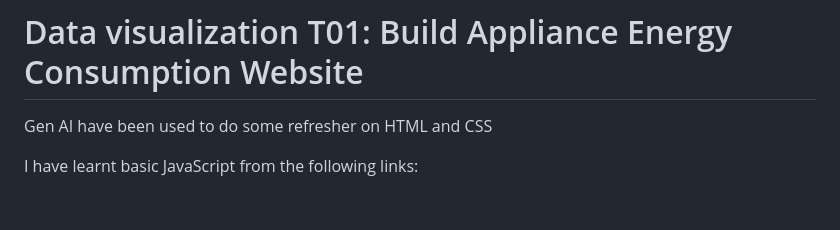
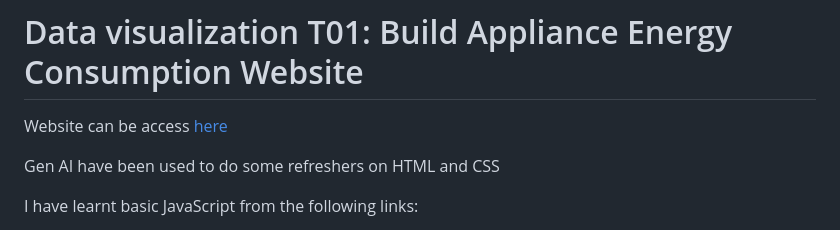
Before and after one commit to plehems/dataVisualizationLabWeek03, a Markdown page: README.md, the part around one of its changes. Drawn GitHub-style; blank space fills up the shorter version.

```diff
--- a/README.md
+++ b/README.md
@@ -1,6 +1,8 @@
 # Data visualization T01: Build Appliance Energy Consumption Website
 
-Gen AI have been used to do some refresher on HTML and CSS
+Website can be access [here](https://datavisaulizationlabweek02.vercel.app/index.html)
+
+Gen AI have been used to do some refreshers on HTML and CSS
 
 I have learnt basic JavaScript from the following links:
 - [How to Add JavaScript to HTML for Beginners](https://www.digitalocean.com/community/tutorials/how-to-add-javascript-to-html)
```
Also changed, not shown: other parts of README.md (+0 -2 lines).
